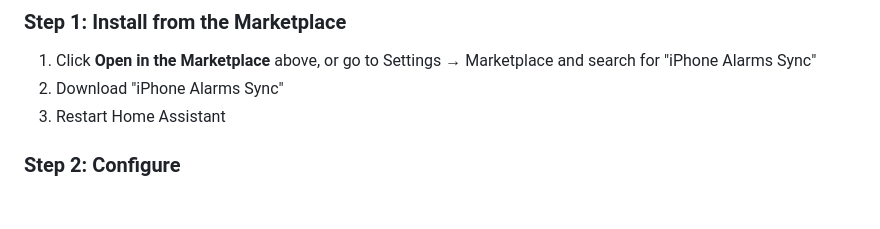
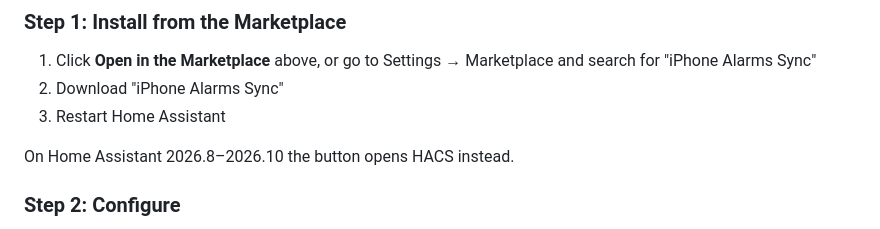
Before and after one commit to Jozwiaczek/iphone-alarms-sync, a Markdown page: README.md, the part around one of its changes. GitHub-like rendering; blank space fills up the shorter version.

```diff
--- a/README.md
+++ b/README.md
@@ -49,6 +49,8 @@ Sync iPhone/iPad alarms to Home Assistant using predefined Apple Shortcuts. This
 1. Click **Open in the Marketplace** above, or go to Settings → Marketplace and search for "iPhone Alarms Sync"
 2. Download "iPhone Alarms Sync"
 3. Restart Home Assistant
+
+On Home Assistant 2026.8–2026.10 the button opens HACS instead.
 
 ### Step 2: Configure
 
```
Also changed, not shown: other parts of README.md (+1 -1 lines), HACS_CHECKLIST.md (deleted, +0 -124 lines).
